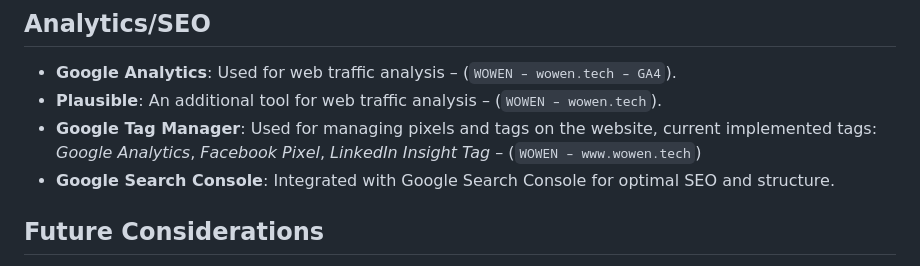
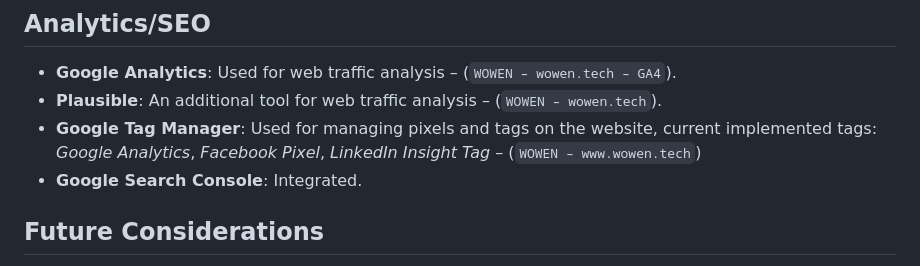
Before and after one commit to WOWEN-DEV/wowen.tech, a Markdown page: README.md, the part around the change. Rendered like a GitHub page.

```diff
--- a/README.md
+++ b/README.md
@@ -112,7 +112,7 @@ Our technical infrastructure is designed to be robust and scalable, leveraging a
 - **Google Analytics**: Used for web traffic analysis – (`WOWEN – wowen.tech – GA4`).
 - **Plausible**: An additional tool for web traffic analysis – (`WOWEN – wowen.tech`).
 - **Google Tag Manager**: Used for managing pixels and tags on the website, current implemented tags: *Google Analytics*, *Facebook Pixel*, *LinkedIn Insight Tag* – (`WOWEN – www.wowen.tech`)
-- **Google Search Console**: Integrated with Google Search Console for optimal SEO and structure.
+- **Google Search Console**: Integrated.
 
 ## Future Considerations
 
```
